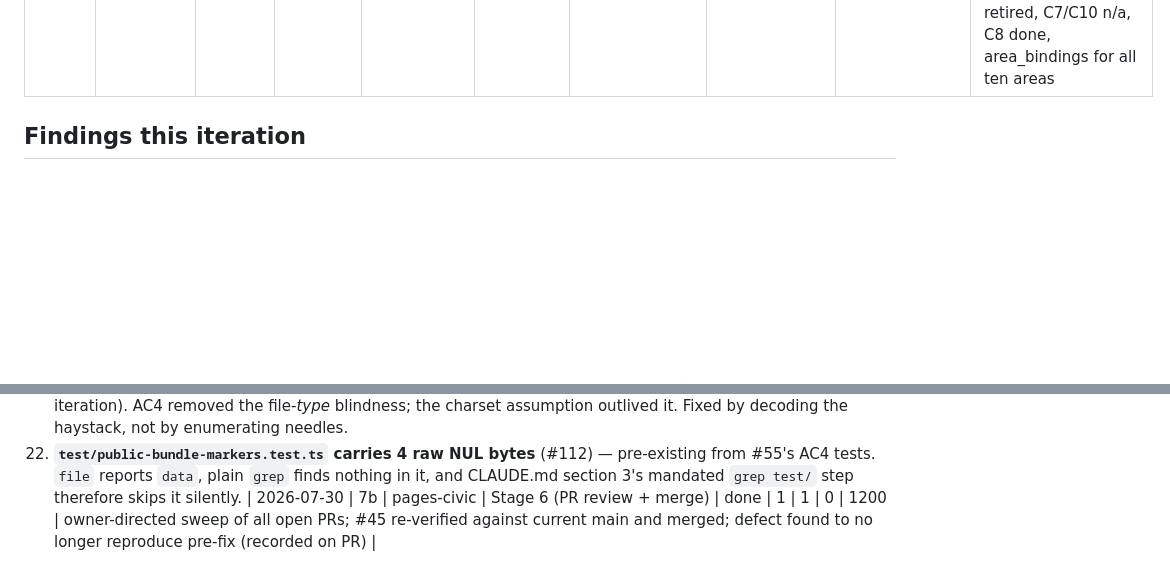
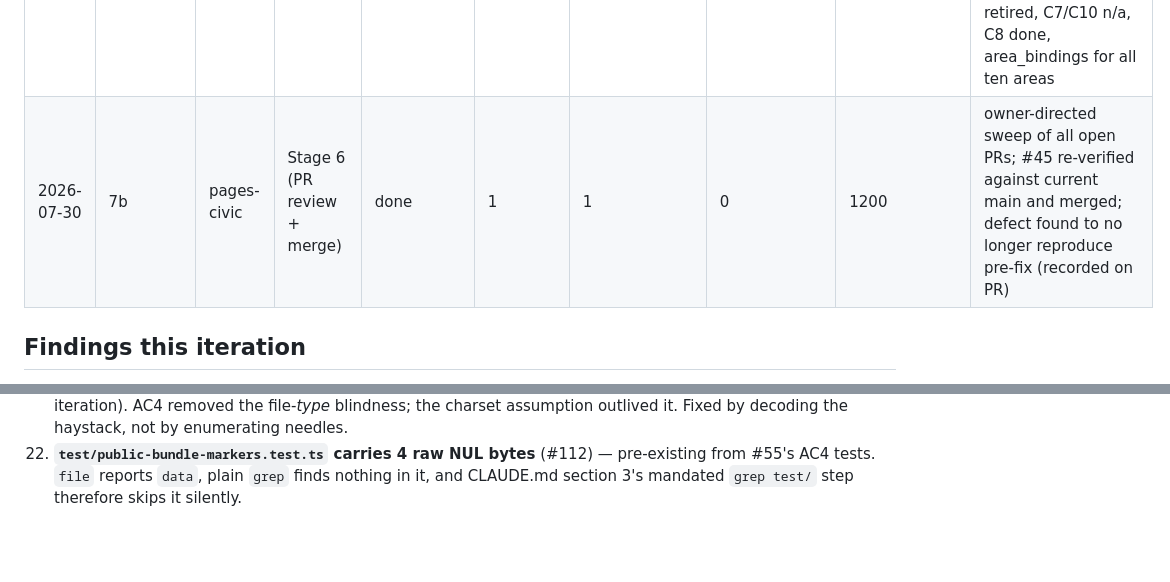
Before and after one commit to xXKillerNoobYT/Government-watchdog-website, a Markdown page: docs/auto-go-metrics.md, 2 parts joined by grey strips. Drawn GitHub-style; blank space fills up the shorter version.

Commit message:
auto-go: place the 7b metrics row in the table, not after the findings
Co-Authored-By: Claude Opus 5 <noreply@anthropic.com>

```diff
--- a/docs/auto-go-metrics.md
+++ b/docs/auto-go-metrics.md
@@ -13,6 +13,7 @@ One row per iteration. Read by the weekly `loop-self-improve` pass.
 | 2026-07-30 | 5 | build-guards | Stage 6 (merge) | done | 5 | 5 | 0 | 2400 | Notion hub read (Gate C kickoff); other five inside their 20h windows, not due |
 | 2026-07-30 | 6 | build-guards | C1b | in_progress | 2 | 1 | 9 | 1500 | github-issues-sync (global); recommender + revise deferred with reason, not silently skipped |
 | 2026-07-30 | 7 | build-guards | C1b | done | 3 | 1 | 0 | 2000 | github-issues-sync (labels created, 33/33 classified), recommender (delta-scoped), revise-claude-md; shared-file reconciliation: C3 retired, C7/C10 n/a, C8 done, area_bindings for all ten areas |
+| 2026-07-30 | 7b | pages-civic | Stage 6 (PR review + merge) | done | 1 | 1 | 0 | 1200 | owner-directed sweep of all open PRs; #45 re-verified against current main and merged; defect found to no longer reproduce pre-fix (recorded on PR) |
 
 ## Findings this iteration
 
@@ -90,4 +91,3 @@ One row per iteration. Read by the weekly `loop-self-improve` pass.
 22. **`test/public-bundle-markers.test.ts` carries 4 raw NUL bytes** (#112) — pre-existing
     from #55's AC4 tests. `file` reports `data`, plain `grep` finds nothing in it, and
     CLAUDE.md section 3's mandated `grep test/` step therefore skips it silently.
-| 2026-07-30 | 7b | pages-civic | Stage 6 (PR review + merge) | done | 1 | 1 | 0 | 1200 | owner-directed sweep of all open PRs; #45 re-verified against current main and merged; defect found to no longer reproduce pre-fix (recorded on PR) |
```
